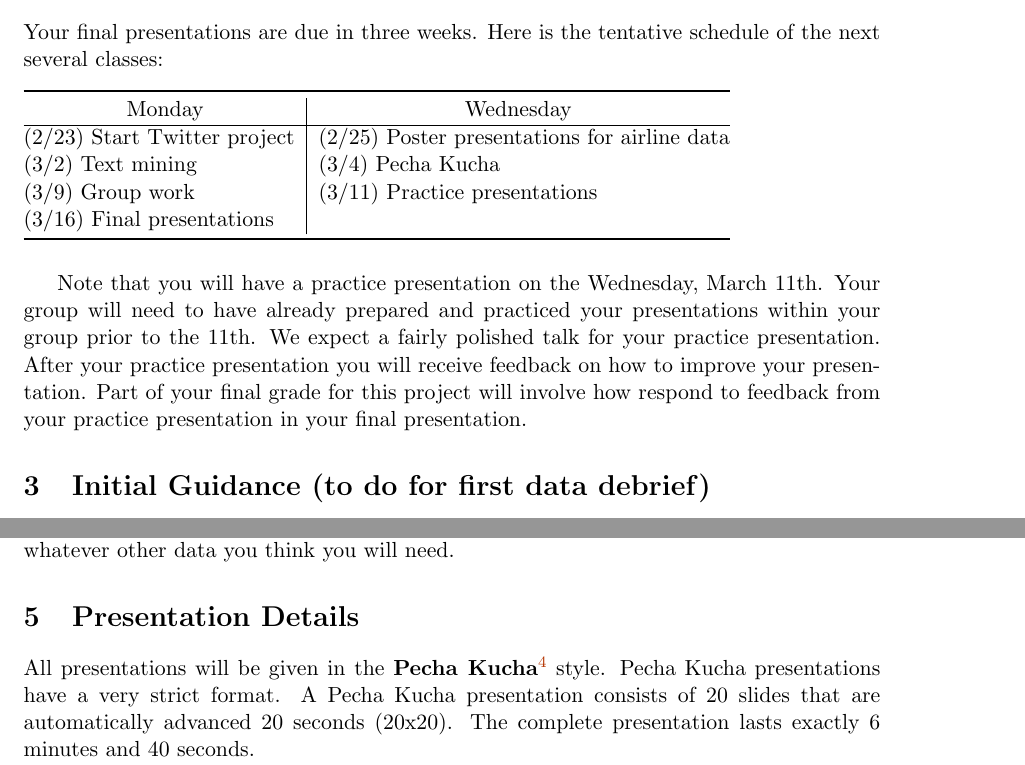
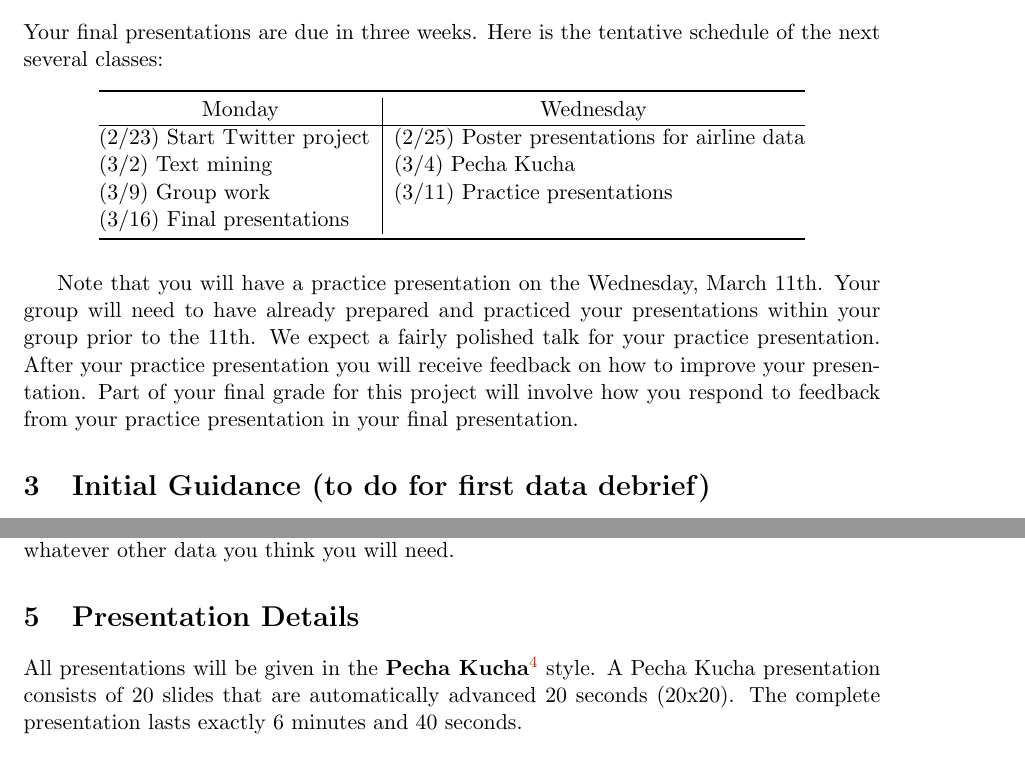
Before and after one commit to berkeley-stat222/stat222sp15, a LaTeX document (projects/3-twitter/resources/Project3Description.tex): two parts of pages 2 and 3 of 4, joined at a grey line, cut so that both start at the same text. Compiled offline with pdfLaTeX.

Commit message:
A few fixes

```diff
--- a/projects/3-twitter/resources/Project3Description.tex
+++ b/projects/3-twitter/resources/Project3Description.tex
@@ -93,6 +93,7 @@ Your final presentations are due in three weeks.  Here is the tentative schedule
 of the next several classes:
 
 \begin{table}[h]
+\centering
 \begin{tabular}{@{}l|l@{}}
 \toprule
 \multicolumn{1}{c|}{Monday} & \multicolumn{1}{c}{Wednesday}                 \\
@@ -110,7 +111,7 @@ Your group will need to have already prepared and practiced your presentations
 within your group prior to the 11th.  We expect a fairly polished talk for your
 practice presentation.  After your practice presentation you will receive feedback
 on how to improve your presentation.  Part of your final grade for this project
-will involve how respond to feedback from your practice presentation in your
+will involve how you respond to feedback from your practice presentation in your
 final presentation.
 
 \section{Initial Guidance (to do for first data debrief)}
@@ -143,10 +144,10 @@ think you will need.
 \section{Presentation Details}
 
 All presentations will be given in the \textbf{Pecha
-Kucha}\footnote{\url{http://en.wikipedia.org/wiki/PechaKucha}} style.  Pecha
-Kucha presentations have a very strict format.  A Pecha Kucha presentation
-consists of 20 slides that are automatically advanced 20 seconds (20x20).  The
-complete presentation lasts exactly 6 minutes and 40 seconds.
+Kucha}\footnote{\url{http://en.wikipedia.org/wiki/PechaKucha}} style.  A Pecha
+Kucha presentation consists of 20 slides that are automatically advanced 20
+seconds (20x20).  The complete presentation lasts exactly 6 minutes and 40
+seconds.
 
 This is a very constrained format.  So you will need to carefully plan and
 prepare your talk.  Each group will have 4 members and each member will
```
Also changed, not shown: projects/3-twitter/resources/Project3Description.pdf.
